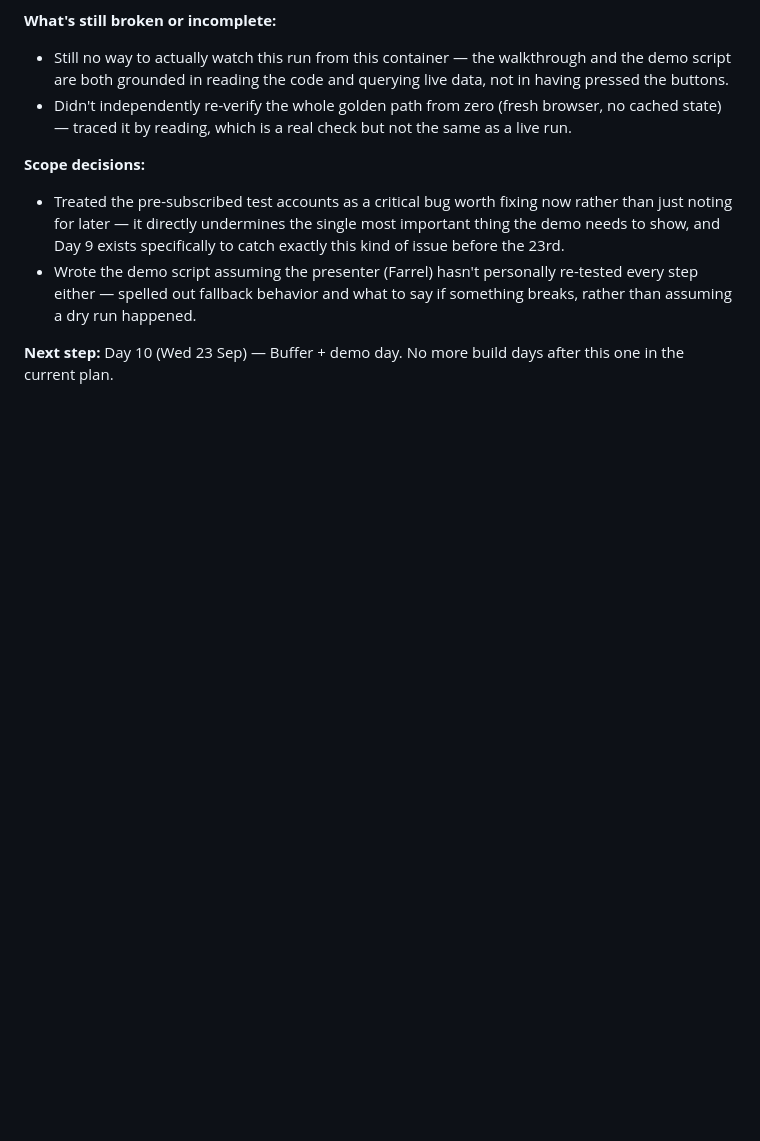
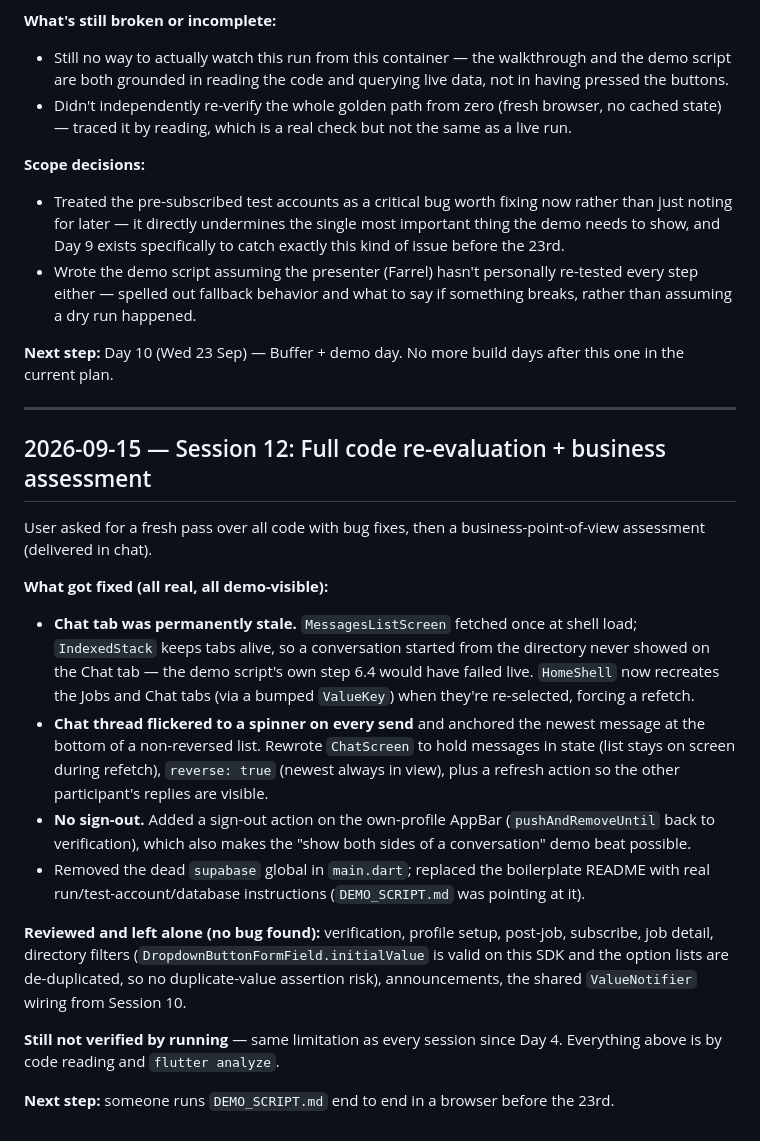
Before and after one commit to FarrelAlfarabi/Undip-Alumni-Connect, a Markdown page: PROJECT_NOTES.md, the part around the change. Drawn GitHub-style; blank space fills up the shorter version.

Commit message:
Log session 12: code re-evaluation fixes
Co-Authored-By: Claude Fable 5.1 <noreply@anthropic.com>
Claude-Session: https://claude.ai/code/session_01LaDF4dJ9vMPhD2KQrC7XAH

```diff
--- a/PROJECT_NOTES.md
+++ b/PROJECT_NOTES.md
@@ -267,3 +267,21 @@ Since this session can't click through the running app, "fix bugs" meant a caref
 - Wrote the demo script assuming the presenter (Farrel) hasn't personally re-tested every step either — spelled out fallback behavior and what to say if something breaks, rather than assuming a dry run happened.
 
 **Next step:** Day 10 (Wed 23 Sep) — Buffer + demo day. No more build days after this one in the current plan.
+
+---
+
+## 2026-09-15 — Session 12: Full code re-evaluation + business assessment
+
+User asked for a fresh pass over all code with bug fixes, then a business-point-of-view assessment (delivered in chat).
+
+**What got fixed (all real, all demo-visible):**
+- **Chat tab was permanently stale.** `MessagesListScreen` fetched once at shell load; `IndexedStack` keeps tabs alive, so a conversation started from the directory never showed on the Chat tab — the demo script's own step 6.4 would have failed live. `HomeShell` now recreates the Jobs and Chat tabs (via a bumped `ValueKey`) when they're re-selected, forcing a refetch.
+- **Chat thread flickered to a spinner on every send** and anchored the newest message at the bottom of a non-reversed list. Rewrote `ChatScreen` to hold messages in state (list stays on screen during refetch), `reverse: true` (newest always in view), plus a refresh action so the other participant's replies are visible.
+- **No sign-out.** Added a sign-out action on the own-profile AppBar (`pushAndRemoveUntil` back to verification), which also makes the "show both sides of a conversation" demo beat possible.
+- Removed the dead `supabase` global in `main.dart`; replaced the boilerplate README with real run/test-account/database instructions (`DEMO_SCRIPT.md` was pointing at it).
+
+**Reviewed and left alone (no bug found):** verification, profile setup, post-job, subscribe, job detail, directory filters (`DropdownButtonFormField.initialValue` is valid on this SDK and the option lists are de-duplicated, so no duplicate-value assertion risk), announcements, the shared `ValueNotifier` wiring from Session 10.
+
+**Still not verified by running** — same limitation as every session since Day 4. Everything above is by code reading and `flutter analyze`.
+
+**Next step:** someone runs `DEMO_SCRIPT.md` end to end in a browser before the 23rd.
```
